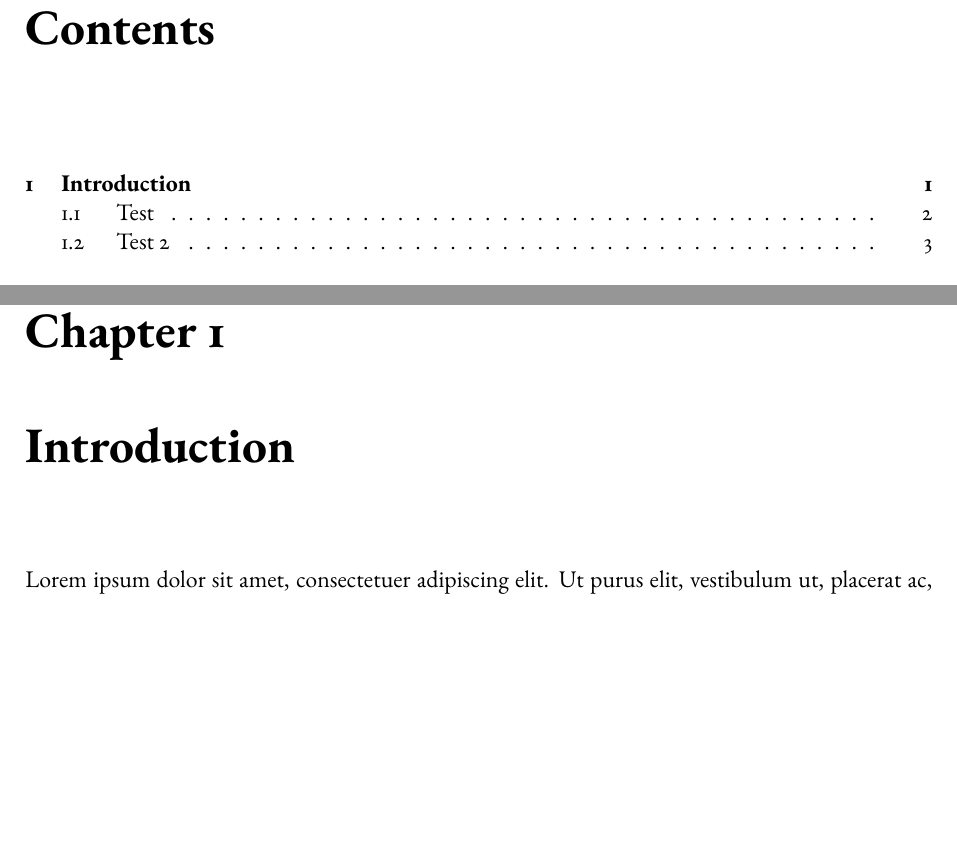
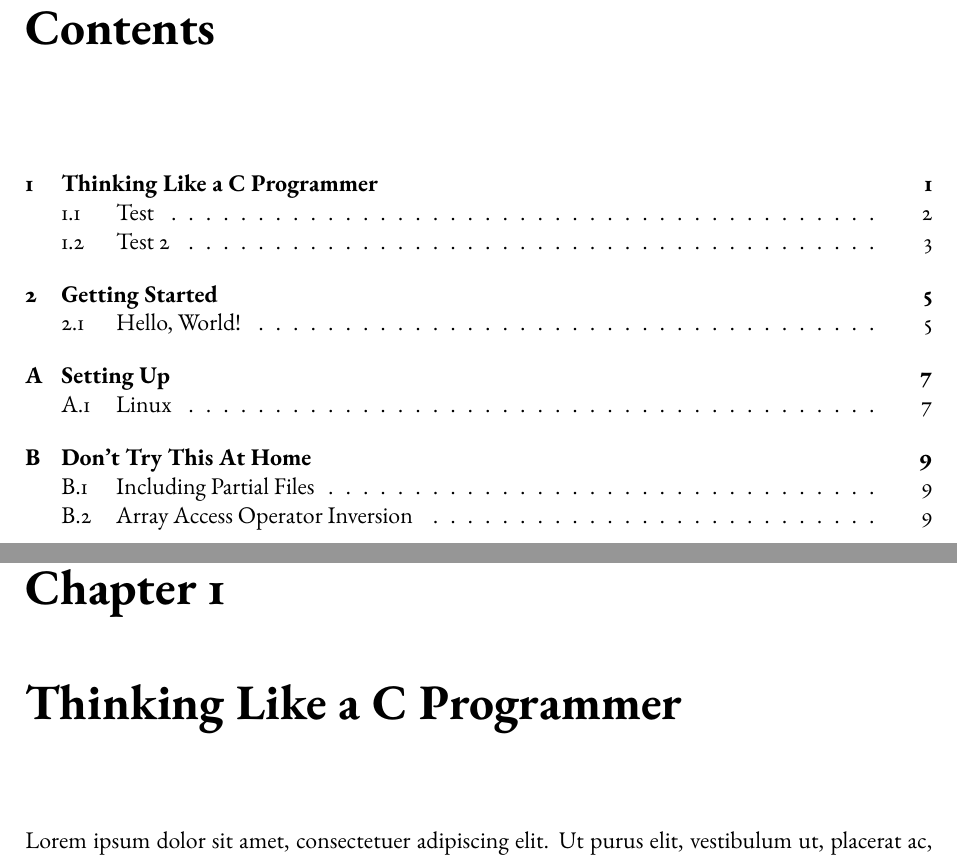
Before and after one commit to programmers-den/C-Book, a LaTeX book (main.tex, which reads chapters/1.0-introduction.tex, definitions/002-listing-format.tex): two parts of pages 6 and 8 of 10 before the commit and two parts of pages 6 and 8 of 16 after it, joined at a grey line, cut so that both start at the same text, the shorter picture padded with empty space. Compiled offline with pdfLaTeX.

Commit message:
Added listing, start of chapter 2

```diff
--- a/chapters/1.0-introduction.tex
+++ b/chapters/1.0-introduction.tex
@@ -1,7 +1,7 @@
 \documentclass[../main.tex]{subfiles}
 
 \begin{document}
-\chapter{Introduction}
+\chapter{Thinking Like a C Programmer}
 \lipsum[1-5]
 \section{Test}
 \lipsum[1-5]
--- /dev/null
+++ b/definitions/002-listing-format.tex
@@ -0,0 +1,28 @@
+\usepackage{listings}
+\usepackage{xcolor}
+
+\definecolor{lst_frameborder}{rgb}{0.75, 0.75, 0.75}
+\definecolor{lst_linenumbers}{rgb}{.5, .5, .5}
+\definecolor{lst_codecomment}{rgb}{0, .8, .1}
+\definecolor{lst_codekeyword}{rgb}{.5, .35, .05}
+\definecolor{lst_codestrings}{rgb}{.8, 0, 0}
+\definecolor{lst_codeidentif}{rgb}{0, .2, .6}
+
+\lstset{
+	basicstyle=\ttfamily\footnotesize,
+	breaklines=true,
+	numbers=left,
+	numbersep=5pt,
+	numberstyle=\ttfamily\footnotesize\color{lst_linenumbers},
+	rulecolor=\color{lst_frameborder},
+	tabsize=4,
+	language=C,
+	showspaces=false,
+	showstringspaces=false,
+	showtabs=false,
+	frame=single,
+	commentstyle    = \color{lst_codecomment},
+	keywordstyle    = \color{lst_codekeyword},
+	stringstyle     = \color{lst_codestrings},
+	identifierstyle = \color{lst_codeidentif}
+}
--- a/main.tex
+++ b/main.tex
@@ -10,6 +10,7 @@
 \usepackage{multicol}
 \usepackage{multirow}
 \usepackage{tabularx}
+\usepackage[toc,page]{appendix}
 
 % Removes boxes from links
 \usepackage[
@@ -30,6 +31,7 @@
 
 \input{definitions/000-plain-page-header-fix}
 \input{definitions/001-center-page}
+\input{definitions/002-listing-format}
 
 \usepackage[cmintegrals,cmbraces]{newtxmath}
 \usepackage{ebgaramond-maths}
@@ -37,7 +39,7 @@
 
 \usepackage{subfiles}
 
-\title{PDen OS Book - C - Zero To Hero}
+\title{C: Zero To Hero - Programmer's Den Open Book Initiative}
 \author{Tyler Dence, et. al.}
 \date{April 2021}
 
```
Also changed, not shown: chapters/2.0-getting-started.tex (added, +14 -0 lines), chapters/A.0-setting-up.tex (added, +7 -0 lines), chapters/B.0-dont-try-this-at-home.tex (added, +8 -0 lines), chapters/0.0-foreword.tex (line endings or trailing spaces), examples/hello-world/Makefile (added), main.tex (6 more changed lines), 2 other files.
